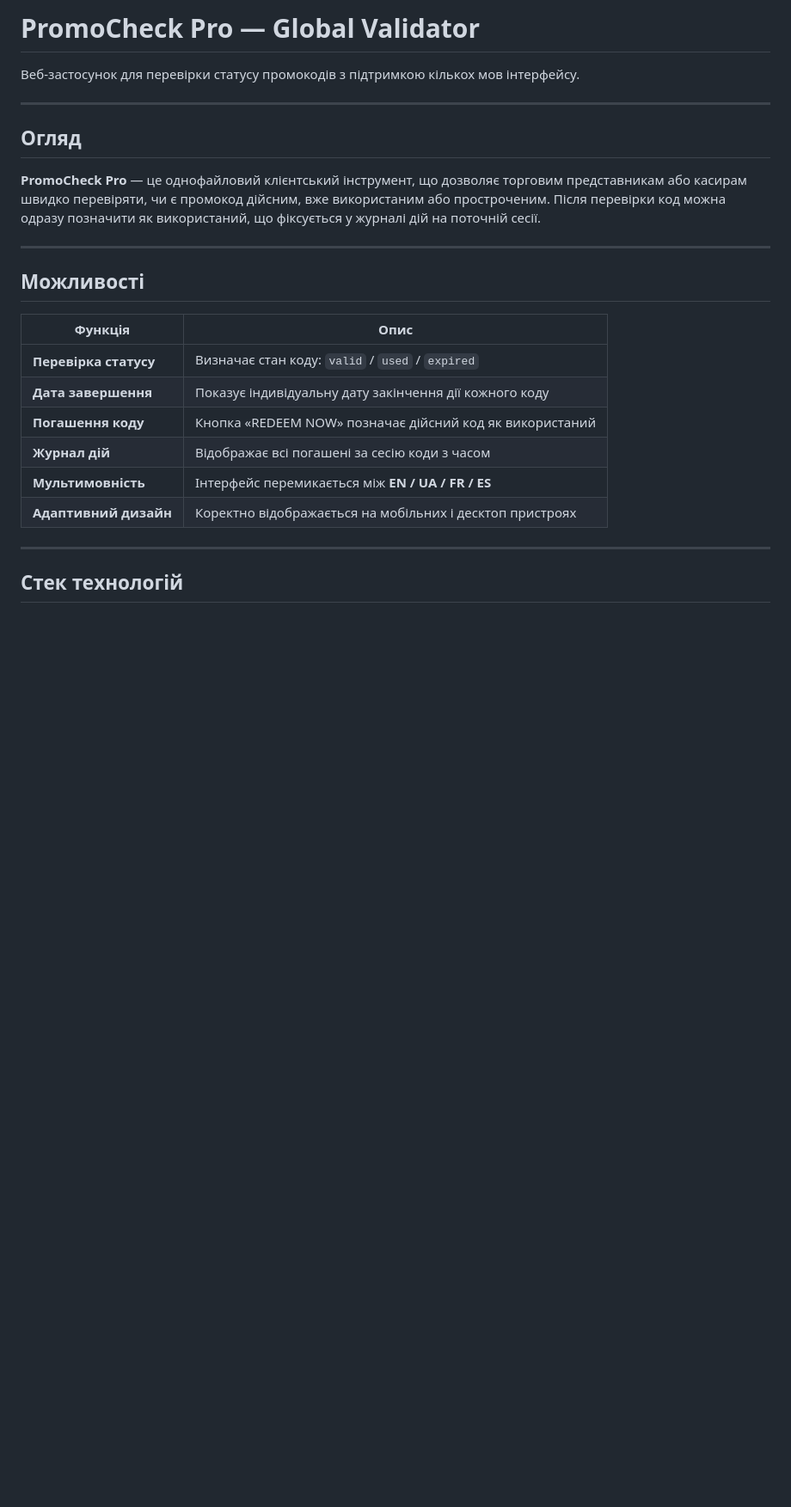
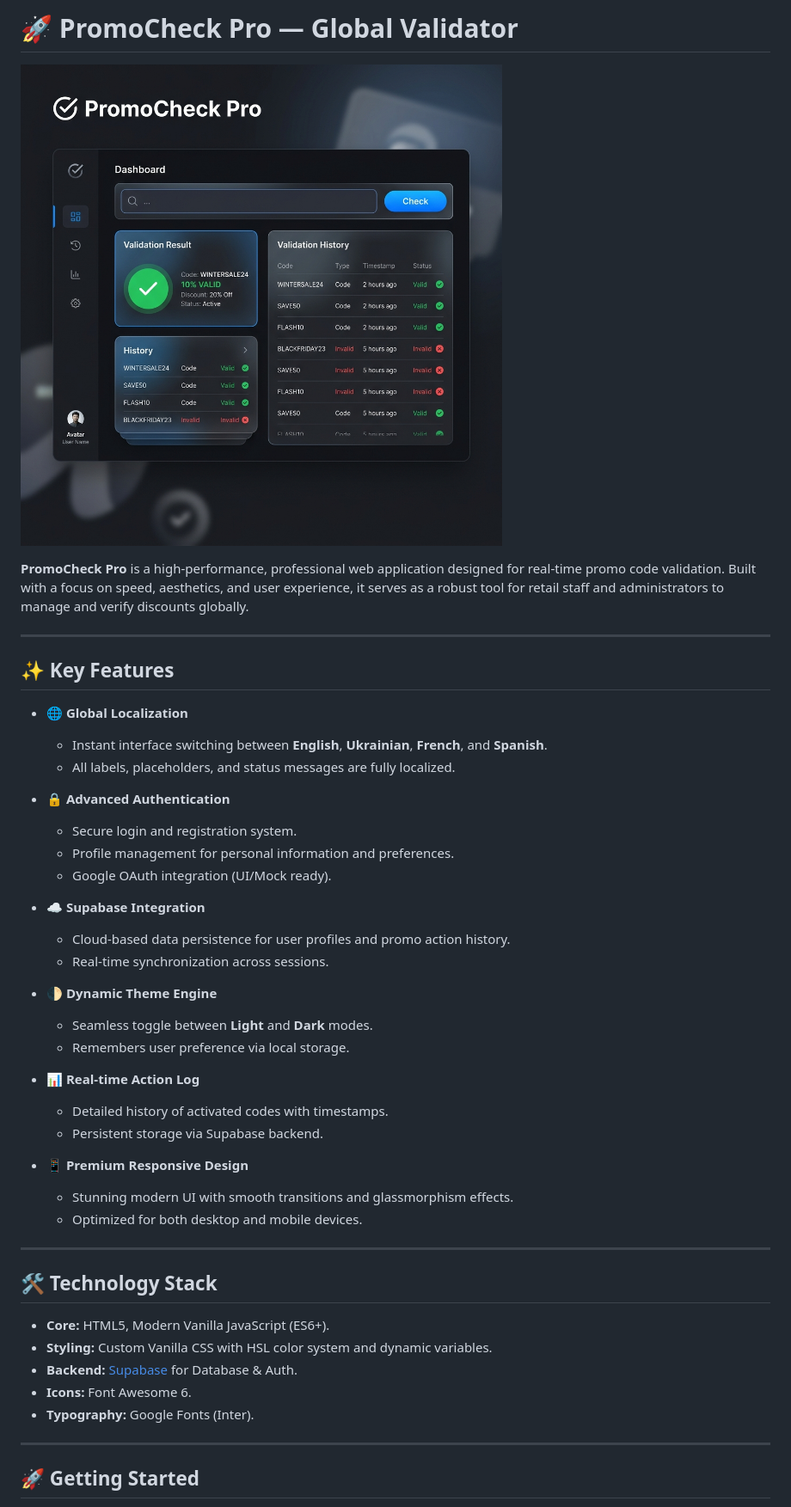
Before and after one commit to rederdge/Promo, a Markdown page: README.md, the part around the change printed below. Shown: that part at 86% size. Drawn GitHub-style; pictures changed too: assets/promocheck_mockup.png (added); blank space fills up the shorter version.

Commit message:
Update README.md and add assets/mockup

```diff
--- a/README.md
+++ b/README.md
@@ -1,27 +1,49 @@
-# PromoCheck Pro — Global Validator
+# 🚀 PromoCheck Pro — Global Validator
 
-Веб-застосунок для перевірки статусу промокодів з підтримкою кількох мов інтерфейсу.
+![PromoCheck Pro Mockup](assets/promocheck_mockup.png)
+
+**PromoCheck Pro** is a high-performance, professional web application designed for real-time promo code validation. Built with a focus on speed, aesthetics, and user experience, it serves as a robust tool for retail staff and administrators to manage and verify discounts globally.
 
 ---
 
-## Огляд
+## ✨ Key Features
 
-**PromoCheck Pro** — це однофайловий клієнтський інструмент, що дозволяє торговим представникам або касирам швидко перевіряти, чи є промокод дійсним, вже використаним або простроченим. Після перевірки код можна одразу позначити як використаний, що фіксується у журналі дій на поточній сесії.
+- **🌐 Global Localization**
+  - Instant interface switching between **English**, **Ukrainian**, **French**, and **Spanish**.
+  - All labels, placeholders, and status messages are fully localized.
+
+- **🔒 Advanced Authentication**
+  - Secure login and registration system.
+  - Profile management for personal information and preferences.
+  - Google OAuth integration (UI/Mock ready).
+
+- **☁️ Supabase Integration**
+  - Cloud-based data persistence for user profiles and promo action history.
+  - Real-time synchronization across sessions.
+
+- **🌓 Dynamic Theme Engine**
+  - Seamless toggle between **Light** and **Dark** modes.
+  - Remembers user preference via local storage.
+
+- **📊 Real-time Action Log**
+  - Detailed history of activated codes with timestamps.
+  - Persistent storage via Supabase backend.
+
+- **📱 Premium Responsive Design**
+  - Stunning modern UI with smooth transitions and glassmorphism effects.
+  - Optimized for both desktop and mobile devices.
 
 ---
 
-## Можливості
+## 🛠️ Technology Stack
 
-| Функція | Опис |
-|---|---|
-| **Перевірка статусу** | Визначає стан коду: `valid` / `used` / `expired` |
-| **Дата завершення** | Показує індивідуальну дату закінчення дії кожного коду |
-| **Погашення коду** | Кнопка «REDEEM NOW» позначає дійсний код як використаний |
-| **Журнал дій** | Відображає всі погашені за сесію коди з часом |
-| **Мультимовність** | Інтерфейс перемикається між **EN / UA / FR / ES** |
-| **Адаптивний дизайн** | Коректно відображається на мобільних і десктоп пристроях |
+- **Core:** HTML5, Modern Vanilla JavaScript (ES6+).
+- **Styling:** Custom Vanilla CSS with HSL color system and dynamic variables.
+- **Backend:** [Supabase](https://supabase.com/) for Database & Auth.
+- **Icons:** Font Awesome 6.
+- **Typography:** Google Fonts (Inter).
 
 ---
 
-## Стек технологій
+## 🚀 Getting Started
 
```
Also changed, not shown: other parts of README.md (+28 -68 lines), bg.png, logo.png, 1 other file.
